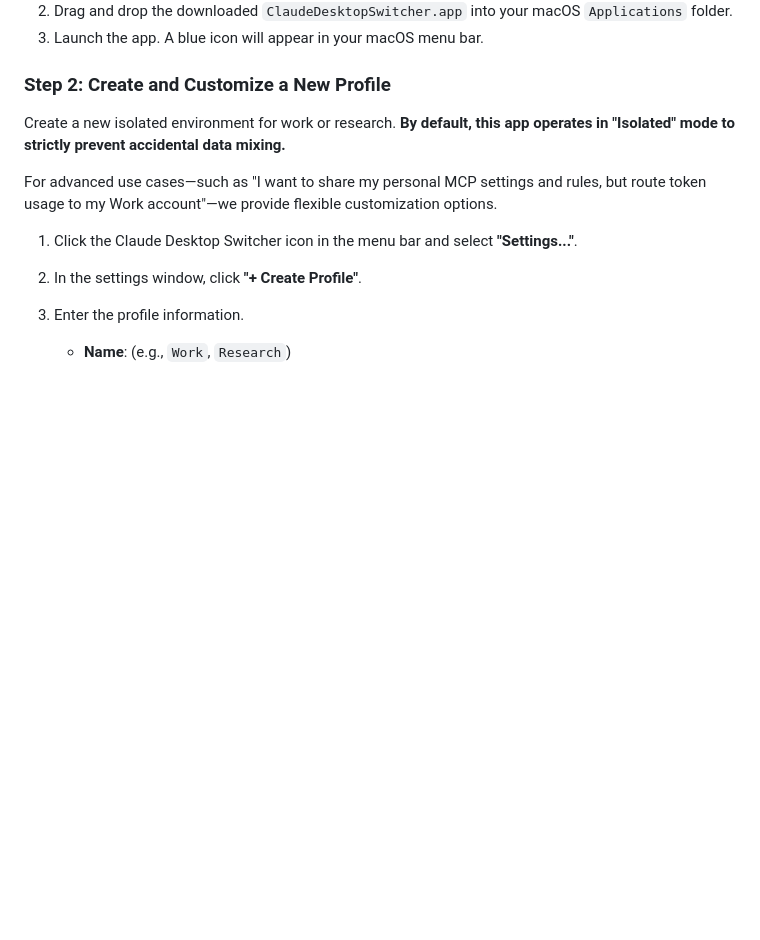
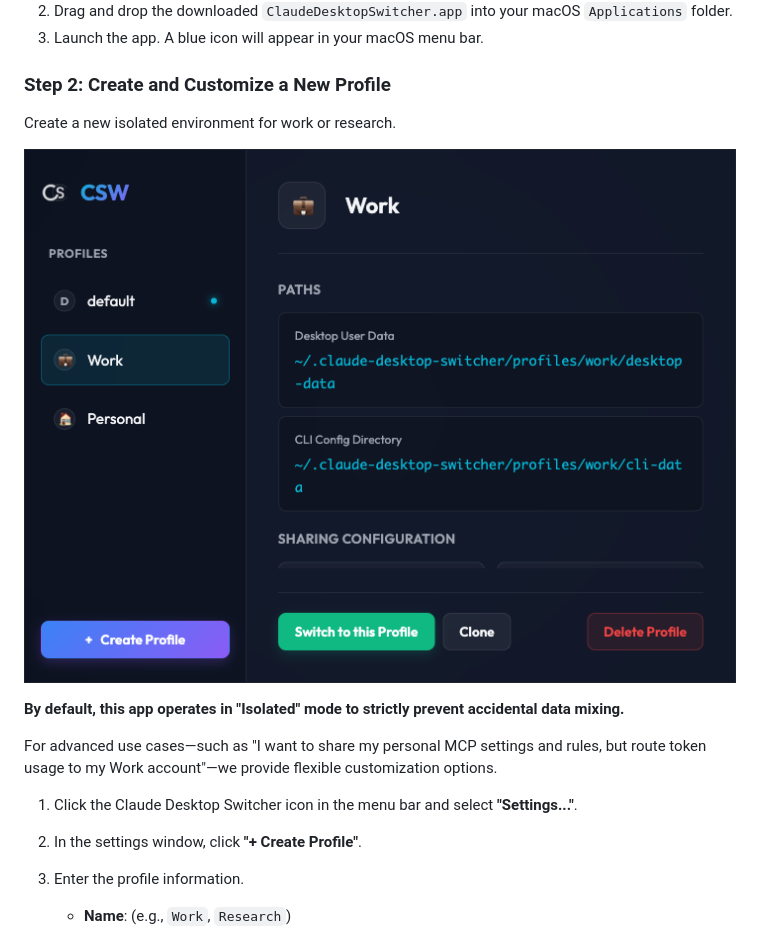
Before and after one commit to matsumotory/claude-desktop-switcher, a Markdown page: docs/USER_GUIDE_EN.md, the part around the change. Rendered like a GitHub page; pictures changed too: website/assets/hero.png; blank space fills up the shorter version.

```diff
--- a/docs/USER_GUIDE_EN.md
+++ b/docs/USER_GUIDE_EN.md
@@ -21,6 +21,9 @@ Your existing Claude environment (e.g., your default personal environment) is pr
 
 ### Step 2: Create and Customize a New Profile
 Create a new isolated environment for work or research.
+
+![Claude Desktop Switcher Settings UI](../website/assets/hero.png)
+
 **By default, this app operates in "Isolated" mode to strictly prevent accidental data mixing.**
 
 For advanced use cases—such as "I want to share my personal MCP settings and rules, but route token usage to my Work account"—we provide flexible customization options.
```
Also changed, not shown: docs/USER_GUIDE.md (+3 -0 lines), website/assets/ja_hero.png.
